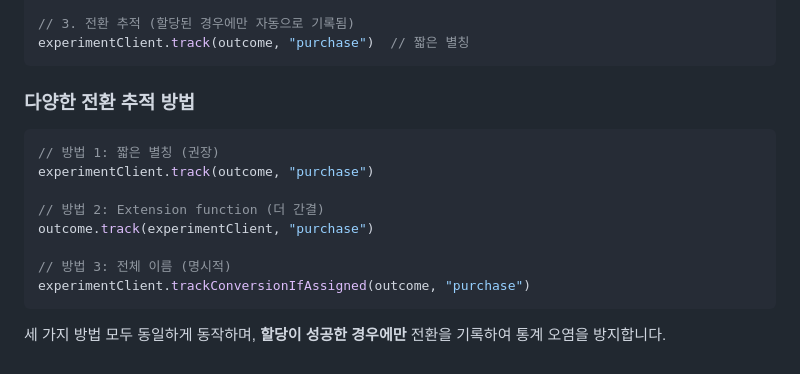
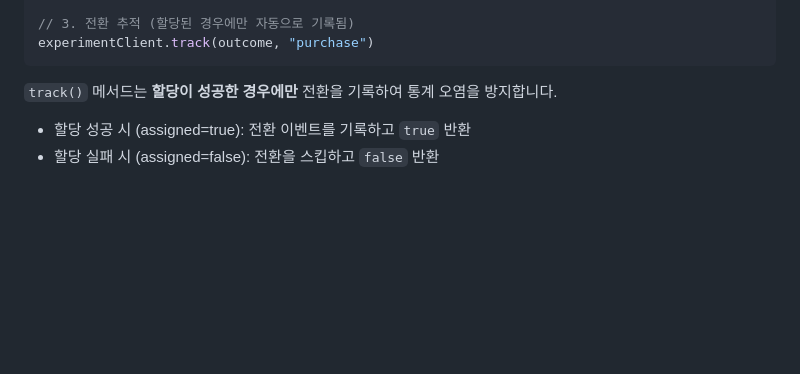
Before and after one commit to silbaram/prism, a Markdown page: prism-sdk/README.md, the part around the change. GitHub-like rendering; blank space fills up the shorter version.

Commit message:
docs: Update README.md to clarify conversion tracking methods and their behavior

````diff
--- a/prism-sdk/README.md
+++ b/prism-sdk/README.md
@@ -72,19 +72,9 @@ when (variant) {
 }
 
 // 3. 전환 추적 (할당된 경우에만 자동으로 기록됨)
-experimentClient.track(outcome, "purchase")  // 짧은 별칭
+experimentClient.track(outcome, "purchase")
 ```
 
-### 다양한 전환 추적 방법
-```kotlin
-// 방법 1: 짧은 별칭 (권장)
-experimentClient.track(outcome, "purchase")
-
-// 방법 2: Extension function (더 간결)
-outcome.track(experimentClient, "purchase")
-
-// 방법 3: 전체 이름 (명시적)
-experimentClient.trackConversionIfAssigned(outcome, "purchase")
-```
-
-세 가지 방법 모두 동일하게 동작하며, **할당이 성공한 경우에만** 전환을 기록하여 통계 오염을 방지합니다.
+`track()` 메서드는 **할당이 성공한 경우에만** 전환을 기록하여 통계 오염을 방지합니다.
+- 할당 성공 시 (assigned=true): 전환 이벤트를 기록하고 `true` 반환
+- 할당 실패 시 (assigned=false): 전환을 스킵하고 `false` 반환
````
